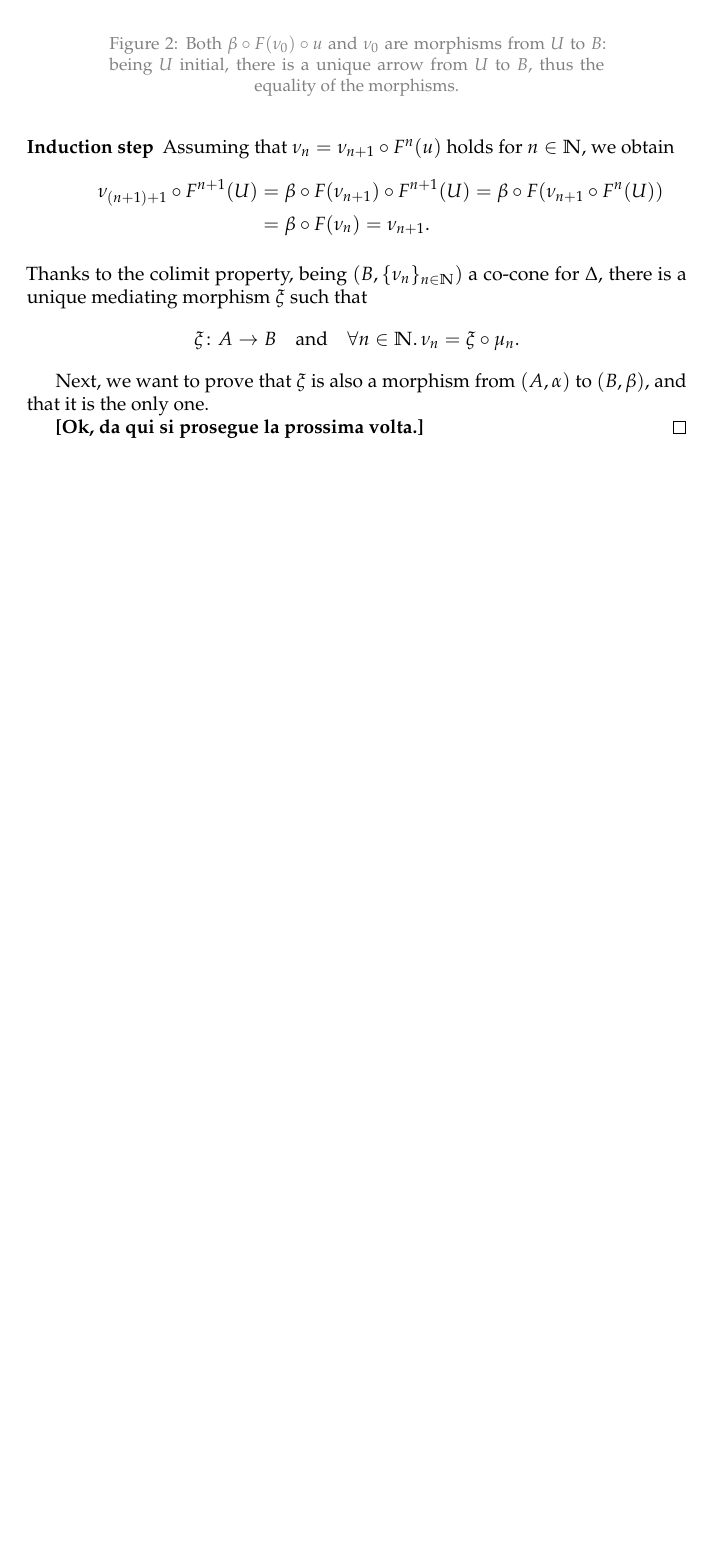
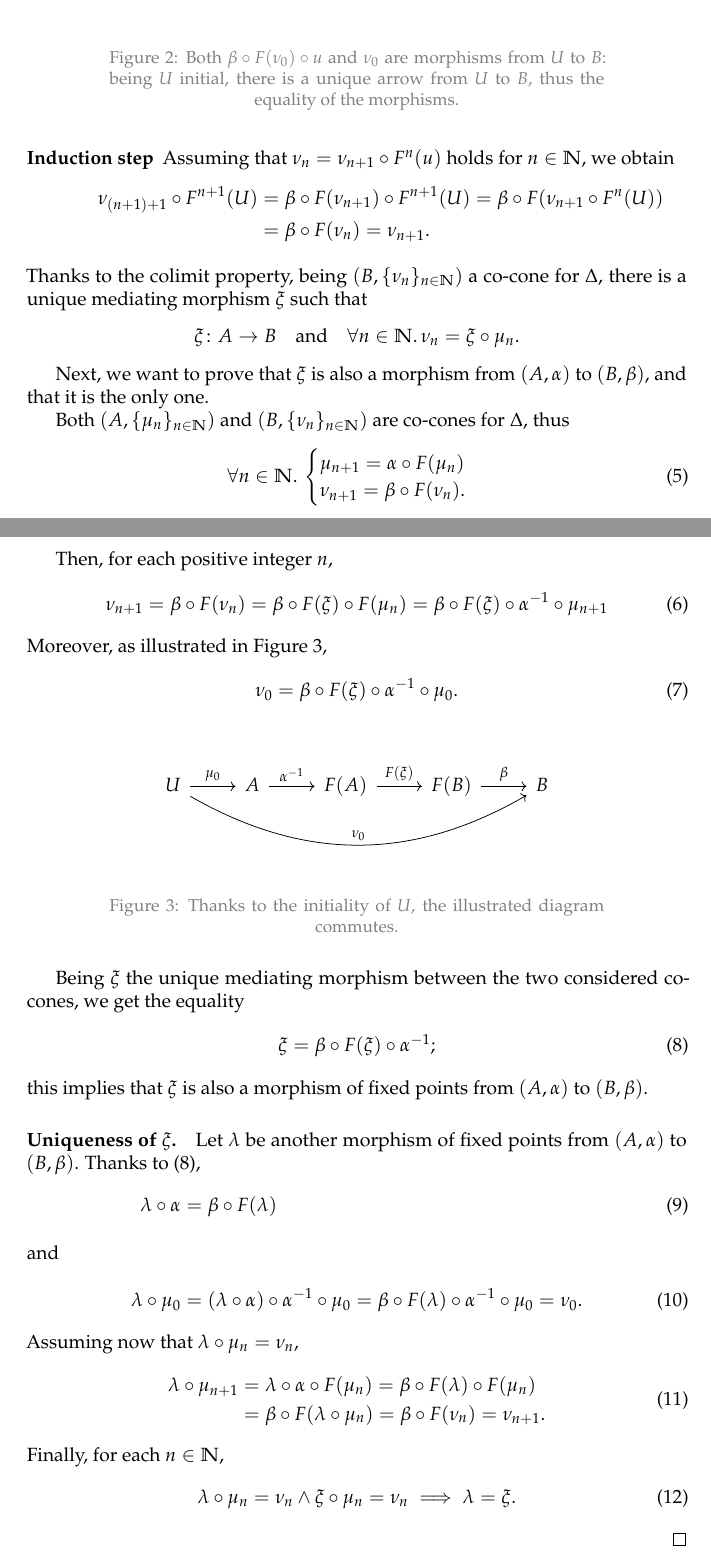
Before and after one commit to filippodebortoli/DeBo-Bac-17, a LaTeX document (main.tex, which reads 02-fix-point-cat.tex): part of page 4 of 4 before the commit and two parts of pages 4 and 5 of 5 after it, the two joined at a grey line, cut so that both start at the same text, the shorter picture padded with empty space. Compiled offline with pdfLaTeX.

Commit message:
Concludes initial object theorem.

```diff
--- a/02-fix-point-cat.tex
+++ b/02-fix-point-cat.tex
@@ -98,5 +98,63 @@
 
   Next, we want to prove that \(\xi\) is also a morphism from \((A,\alpha)\) to \((B,\beta)\), and that it is the only one.
 
-  \textbf{[Ok, da qui si prosegue la prossima volta.]}
+  Both \((A,\lbrace \mu_n \rbrace_{n \in \mathbb{N}})\) and \((B,\lbrace \nu_n \rbrace_{n \in \mathbb{N}})\) are co-cones for \(\Delta\), thus
+  \begin{equation}
+    \forall n \in \mathbb{N}.\,
+    \begin{cases}
+      \mu_{n+1} = \alpha \circ F(\mu_n) \\
+      \nu_{n+1} = \beta \circ F(\nu_n).
+    \end{cases}
+  \end{equation}
+
+  Then, for each positive integer \(n\),
+  \begin{equation}
+    \nu_{n+1} = \beta \circ F(\nu_n) = \beta \circ F(\xi) \circ F(\mu_n)
+     = \beta \circ F(\xi) \circ \alpha^{-1} \circ \mu_{n+1}
+  \end{equation}
+  Moreover, as illustrated in Figure~\ref{02:diagram-3},
+  \begin{equation}
+    \nu_{0} = \beta \circ F(\xi) \circ \alpha^{-1} \circ \mu_{0}.
+  \end{equation}
+  \begin{figure}[!ht]
+    \begin{center}
+      \begin{tikzcd}
+        U \arrow[r, "\mu_0"] \arrow[rrrr, "\nu_0", bend right=30]
+        & A \arrow[r, "\alpha^{-1}"]
+        & F(A) \arrow[r, "F(\xi)"]
+        & F(B) \arrow[r, "\beta"]
+        & B
+      \end{tikzcd}
+    \end{center}
+    \caption{Thanks to the initiality of \(U\), the illustrated diagram commutes.}
+    \label{02:diagram-3}
+  \end{figure}
+
+  Being \(\xi\) the unique mediating morphism between the two considered co-cones, we get the equality
+  \begin{equation}
+    \label{eqn:asd}
+    \xi = \beta \circ F(\xi) \circ \alpha^{-1};
+  \end{equation}
+  this implies that \(\xi\) is also a morphism of fixed points from \((A,\alpha)\) to \((B,\beta)\).
+
+  \paragraph{Uniqueness of \(\xi\).} Let \(\lambda\) be another morphism of fixed points from \((A,\alpha)\) to \((B,\beta)\). Thanks to~\eqref{eqn:asd},
+  \begin{align}
+    \lambda \circ \alpha &= \beta \circ F(\lambda)
+    \intertext{and}
+    \lambda \circ \mu_0 &= (\lambda \circ \alpha) \circ \alpha^{-1} \circ \mu_0
+    = \beta \circ F(\lambda) \circ \alpha^{-1} \circ \mu_0 = \nu_0.
+  \end{align}
+  Assuming now that \(\lambda \circ \mu_n = \nu_n\),
+  \begin{equation}
+    \begin{split}
+      \lambda \circ \mu_{n+1} &= \lambda \circ \alpha \circ F(\mu_n) =
+      \beta \circ F(\lambda) \circ F(\mu_n) \\
+      &= \beta \circ F(\lambda \circ \mu_n) = \beta \circ F(\nu_n) = \nu_{n+1}.
+    \end{split}
+  \end{equation}
+  Finally, for each \(n \in \mathbb{N}\),
+  \begin{equation}
+    \lambda \circ \mu_n = \nu_n \land \xi \circ \mu_n = \nu_n \implies
+    \lambda = \xi.
+  \end{equation}
 \end{proof}
```
